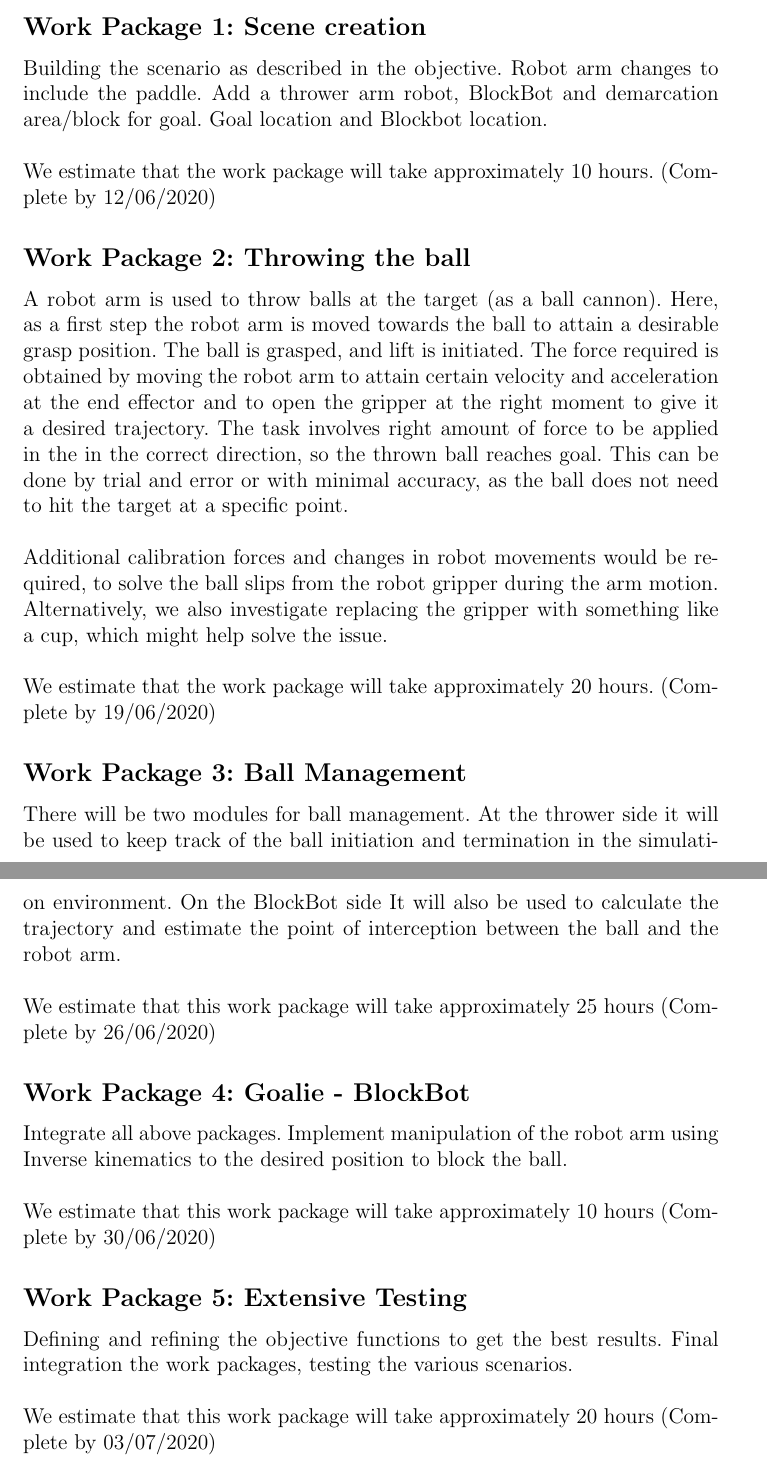
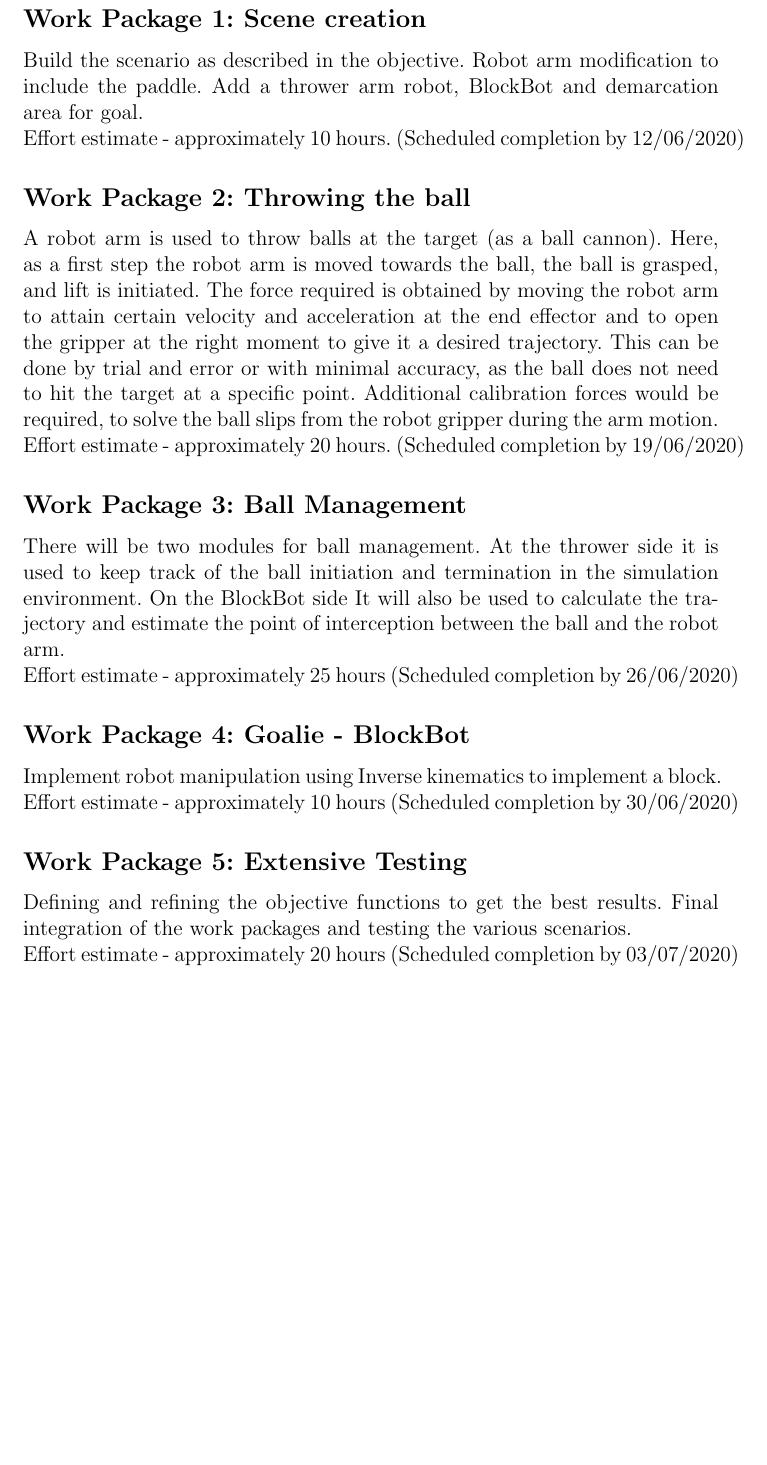
Before and after one commit to muddasser-mm/Thrower_Goalie_RobotArms, a LaTeX document (project-proposal/proposal.tex): two parts of pages 2 and 3 of 3 before the commit and part of page 2 of 2 after it, the two joined at a grey line, cut so that both start at the same text, the shorter picture padded with empty space. Compiled offline with pdfLaTeX.

Commit message:
Added the new proposal latex files.

```diff
--- a/project-proposal/proposal.tex
+++ b/project-proposal/proposal.tex
@@ -42,43 +38,32 @@ With a ring or cup shaped attachment it can also be extended for playing throw a
 Our work plan can be structured into four work packages.
 
 \subsection*{Work Package 1: Scene creation}
-Building the scenario as described in the objective.
-Robot arm changes to include the paddle.
-Add a thrower arm robot, BlockBot and demarcation area/block for goal.
-Goal location and Blockbot location. \\
-$ $ \\
-We estimate that the work package will take approximately 10 hours. (Complete by 12/06/2020)
+Build the scenario as described in the objective.
+Robot arm modification to include the paddle.
+Add a thrower arm robot, BlockBot and demarcation area for goal. \\
+Effort estimate - approximately 10 hours. (Scheduled completion by 12/06/2020)
 
 \subsection*{Work Package 2: Throwing the ball}
 A robot arm is used to throw balls at the target (as a ball cannon).
-Here, as a first step the robot arm is moved towards the ball to attain a desirable grasp position.
-The ball is grasped, and lift is initiated.
+Here, as a first step the robot arm is moved towards the ball, the ball is grasped, and lift is initiated.
 The force required is obtained by moving the robot arm to attain certain velocity and acceleration at the end effector and to open the gripper at the right moment to give it a desired trajectory.
-The task involves right amount of force to be applied in the in the correct direction, so the thrown ball reaches goal.
-This can be done by trial and error or with minimal accuracy, as the ball does not need to hit the target at a specific point. \\
-$ $ \\
-Additional calibration forces and changes in robot movements would be required, to solve the ball slips from the robot gripper during the arm motion.
-Alternatively, we also investigate replacing the gripper with something like a cup, which might help solve the issue. \\
-$ $ \\
-We estimate that the work package will take approximately 20 hours. (Complete by 19/06/2020)
+This can be done by trial and error or with minimal accuracy, as the ball does not need to hit the target at a specific point.
+Additional calibration forces would be required, to solve the ball slips from the robot gripper during the arm motion. \\
+Effort estimate - approximately 20 hours. (Scheduled completion by 19/06/2020)
 
 \subsection*{Work Package 3: Ball Management}
 There will be two modules for ball management.
-At the thrower side it will be used to keep track of the ball initiation and termination in the simulation environment.
+At the thrower side it is used to keep track of the ball initiation and termination in the simulation environment.
 On the BlockBot side It will also be used to calculate the trajectory and estimate the point of interception between the ball and the robot arm. \\
-$ $ \\
-We estimate that this work package will take approximately 25 hours (Complete by 26/06/2020)
+Effort estimate - approximately 25 hours (Scheduled completion by 26/06/2020)
 
 \subsection*{Work Package 4: Goalie - BlockBot}
-Integrate all above packages.
-Implement manipulation of the robot arm using Inverse kinematics to the desired position to block the ball. \\
-$ $ \\
-We estimate that this work package will take approximately 10 hours (Complete by 30/06/2020)
+Implement robot manipulation using Inverse kinematics to implement a block. \\
+Effort estimate - approximately 10 hours (Scheduled completion by 30/06/2020)
 
 \subsection*{Work Package 5: Extensive Testing}
 Defining and refining the objective functions to get the best results.
-Final integration the work packages, testing the various scenarios. \\
-$ $ \\
-We estimate that this work package will take approximately 20 hours (Complete by 03/07/2020)
+Final integration of the work packages and testing the various scenarios. \\
+Effort estimate - approximately 20 hours (Scheduled completion by 03/07/2020)
 
 \subsection*{Work Package 6: Video and Presentation preparation}
```
Also changed, not shown: project-proposal/proposal.pdf, project-proposal/proposal.tex (11 more changed lines).
